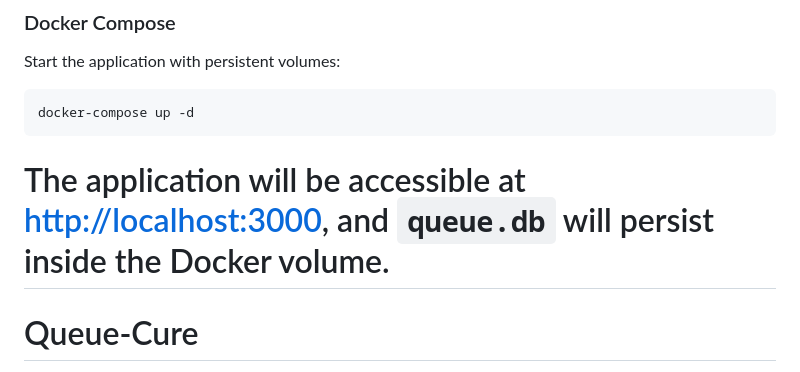
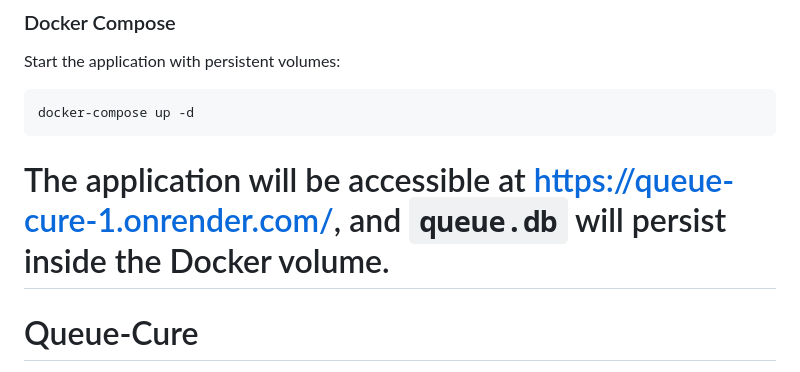
Before and after one commit to Thanushakulal/Queue-Cure, a Markdown page: README.md, the part around the change. GitHub-like rendering.

Commit message:
Changes made in README file

````diff
--- a/README.md
+++ b/README.md
@@ -267,7 +267,7 @@ Start the application with persistent volumes:
 ```bash
 docker-compose up -d
 ```
-The application will be accessible at [http://localhost:3000](http://localhost:3000), and `queue.db` will persist inside the Docker volume.
+The application will be accessible at [https://queue-cure-1.onrender.com/](https://queue-cure-1.onrender.com/), and `queue.db` will persist inside the Docker volume.
 =======
 # Queue-Cure
 >>>>>>> d21eb3955774249d23931475a9374086dc28dc3e
````
